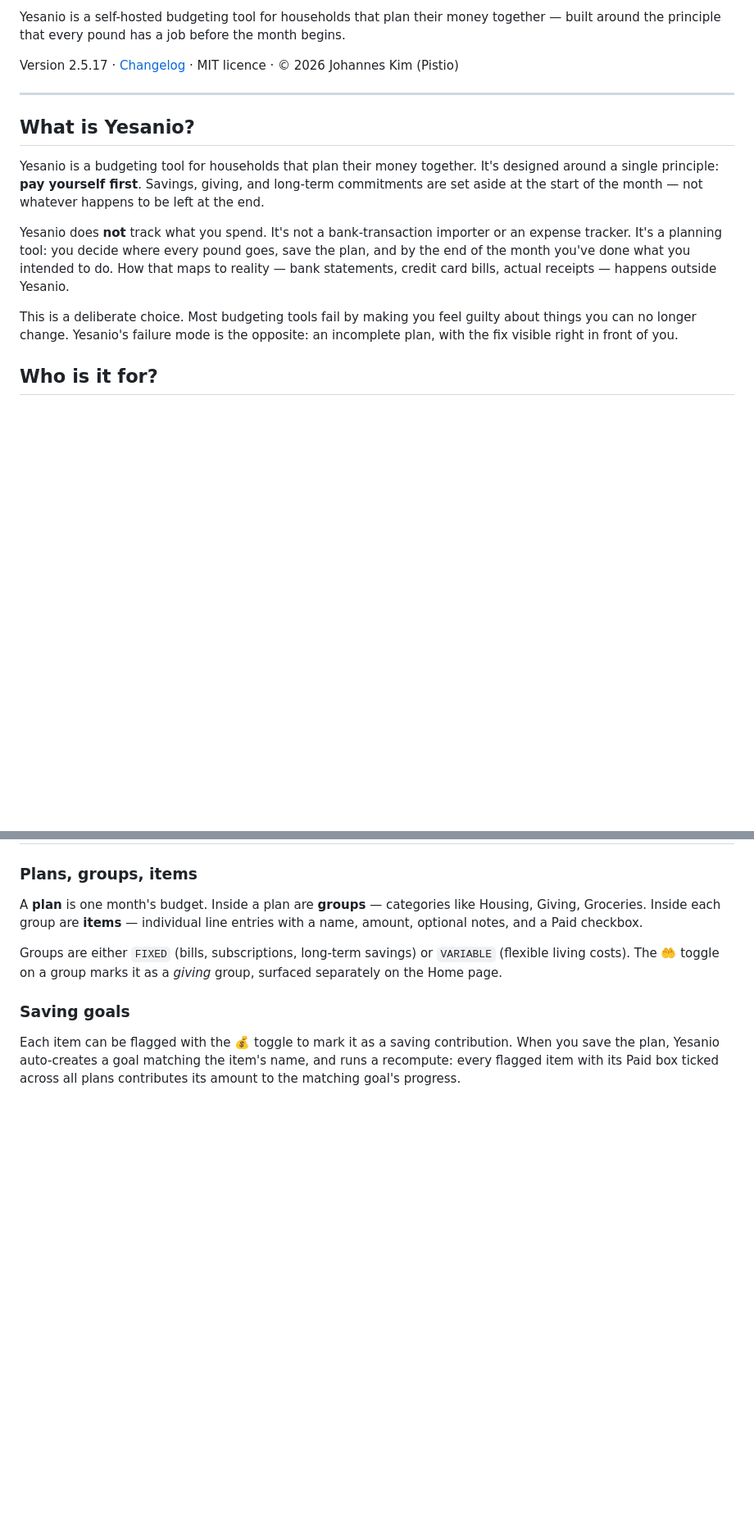
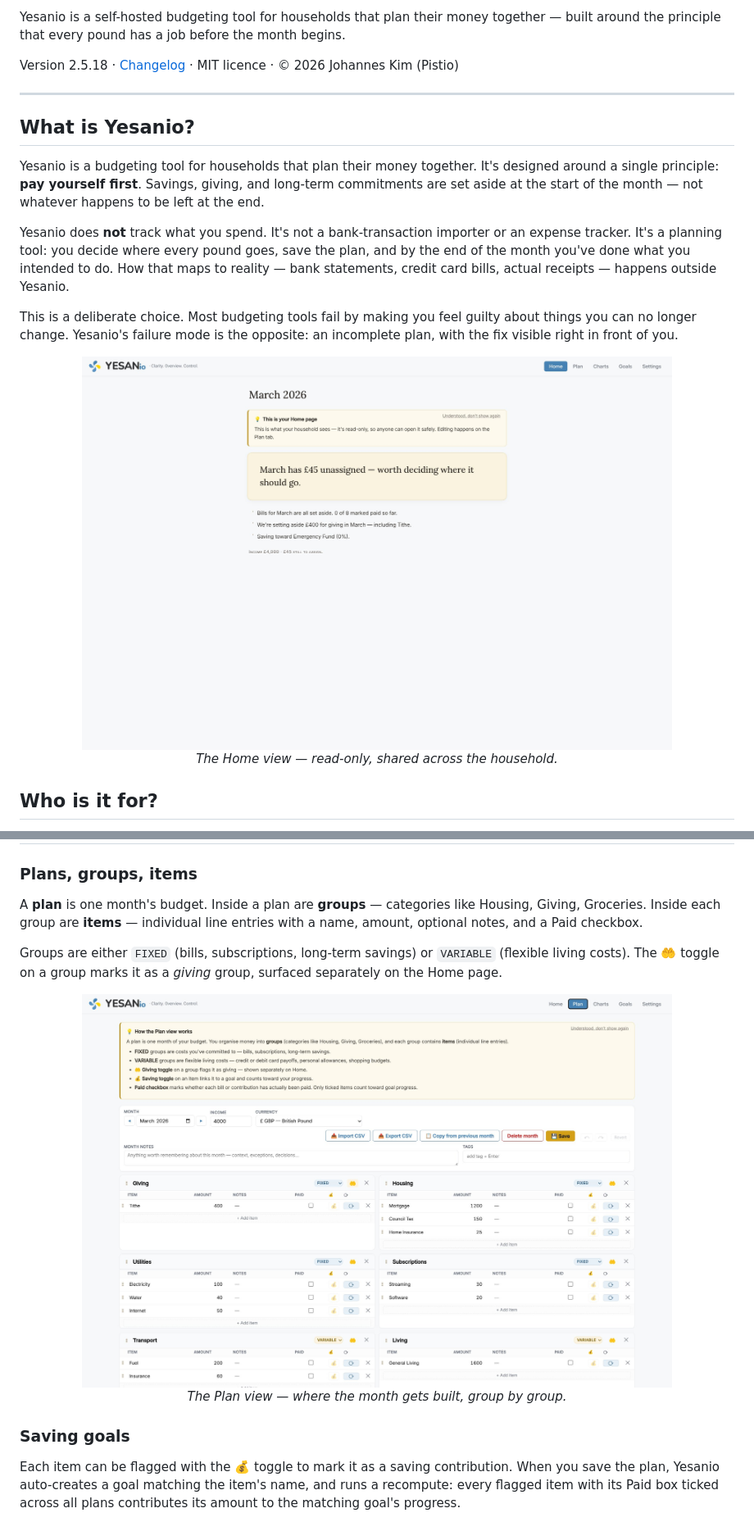
Before and after one commit to jc-universe87/yesanio, a Markdown page: README.md, 2 parts joined by grey strips. Shown: that part at 82% size. Drawn GitHub-style; pictures changed too: docs/images/home.png (added), docs/images/plan.png (added); blank space fills up the shorter version.

Commit message:
v2.5.18 — README with logo and screenshots

```diff
--- a/README.md
+++ b/README.md
@@ -2,7 +8,7 @@
 
 Yesanio is a self-hosted budgeting tool for households that plan their money together — built around the principle that every pound has a job before the month begins.
 
-Version 2.5.17 · [Changelog](CHANGELOG.md) · MIT licence · © 2026 Johannes Kim (Pistio)
+Version 2.5.18 · [Changelog](CHANGELOG.md) · MIT licence · © 2026 Johannes Kim (Pistio)
 
 ---
 
@@ -13,6 +19,12 @@ Yesanio is a budgeting tool for households that plan their money together. It's
 Yesanio does **not** track what you spend. It's not a bank-transaction importer or an expense tracker. It's a planning tool: you decide where every pound goes, save the plan, and by the end of the month you've done what you intended to do. How that maps to reality — bank statements, credit card bills, actual receipts — happens outside Yesanio.
 
 This is a deliberate choice. Most budgeting tools fail by making you feel guilty about things you can no longer change. Yesanio's failure mode is the opposite: an incomplete plan, with the fix visible right in front of you.
+
+<p align="center">
+  <img src="docs/images/home.png" alt="Yesanio Home view — editorial summary of the current month's plan" width="720">
+  <br>
+  <em>The Home view — read-only, shared across the household.</em>
+</p>
 
 ## Who is it for?
 
@@ -33,6 +45,12 @@ This is a deliberate choice. Most budgeting tools fail by making you feel guilty
 A **plan** is one month's budget. Inside a plan are **groups** — categories like Housing, Giving, Groceries. Inside each group are **items** — individual line entries with a name, amount, optional notes, and a Paid checkbox.
 
 Groups are either `FIXED` (bills, subscriptions, long-term savings) or `VARIABLE` (flexible living costs). The 🤲 toggle on a group marks it as a *giving* group, surfaced separately on the Home page.
+
+<p align="center">
+  <img src="docs/images/plan.png" alt="Yesanio Plan view — editing a month's budget with groups, items, and the Paid checkbox" width="720">
+  <br>
+  <em>The Plan view — where the month gets built, group by group.</em>
+</p>
 
 ### Saving goals
 
```
Also changed, not shown: other parts of README.md (+7 -1 lines), CHANGELOG.md (+4 -0 lines), docs/images/logo.png (added), 2 other files.
